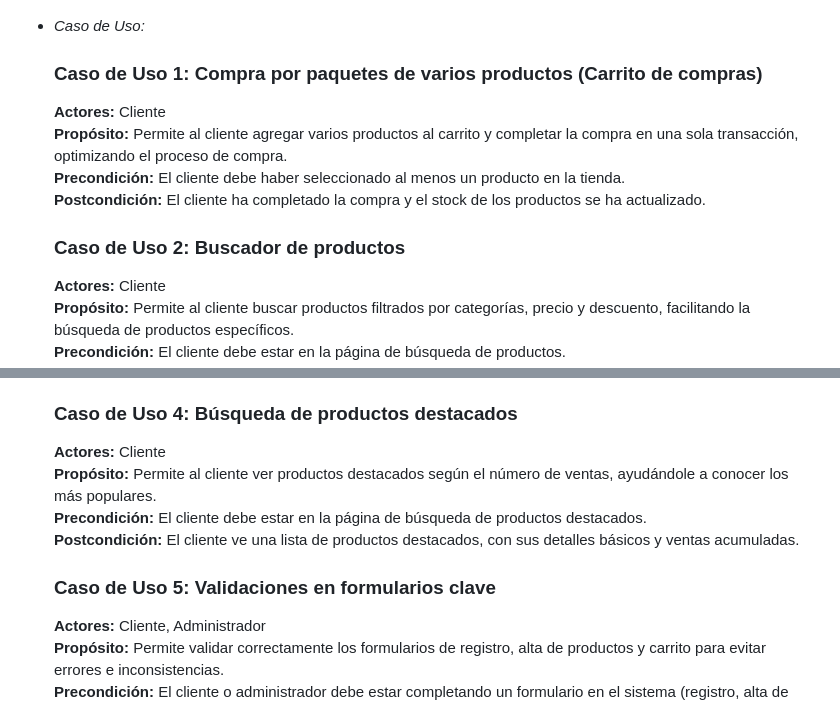
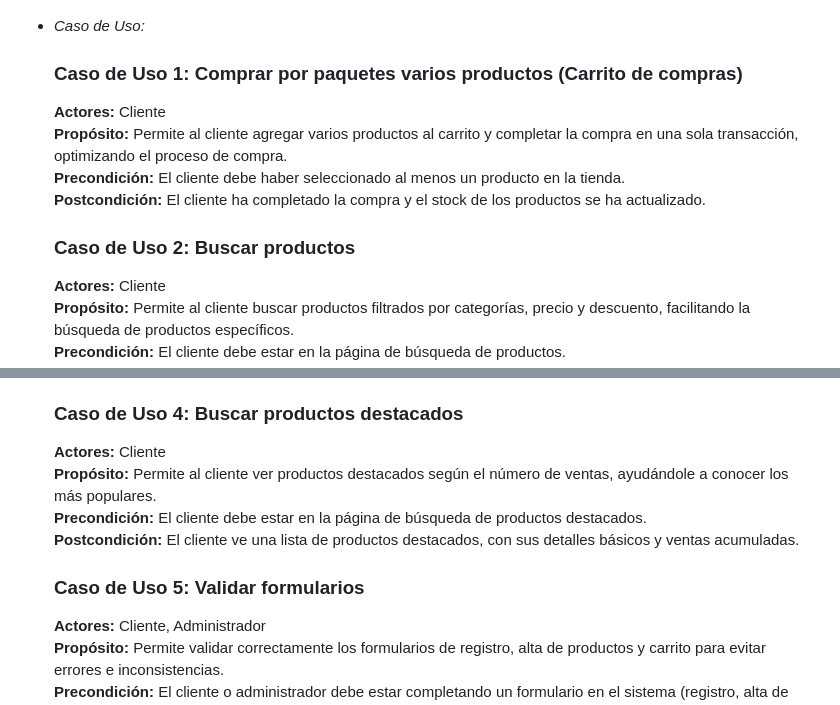
Before and after one commit to joaquinkuster/ecomisiones, a Markdown page: docs/dp-iteracion-2.md, 2 parts joined by grey strips. GitHub-like rendering.

Commit message:
correcion clase 06-12-24

```diff
--- a/docs/dp-iteracion-2.md
+++ b/docs/dp-iteracion-2.md
@@ -28,13 +28,13 @@
 
 - *Caso de Uso:*
 
-  ### Caso de Uso 1: Compra por paquetes de varios productos (Carrito de compras)
+  ### Caso de Uso 1: Comprar por paquetes varios productos (Carrito de compras)
   **Actores:** Cliente
   **Propósito:** Permite al cliente agregar varios productos al carrito y completar la compra en una sola transacción, optimizando el proceso de compra.
   **Precondición:** El cliente debe haber seleccionado al menos un producto en la tienda.
   **Postcondición:** El cliente ha completado la compra y el stock de los productos se ha actualizado.
 
-  ### Caso de Uso 2: Buscador de productos
+  ### Caso de Uso 2: Buscar productos
   **Actores:** Cliente
   **Propósito:** Permite al cliente buscar productos filtrados por categorías, precio y descuento, facilitando la búsqueda de productos específicos.
   **Precondición:** El cliente debe estar en la página de búsqueda de productos.
@@ -46,13 +46,13 @@
   **Precondición:** El administrador debe haber iniciado sesión en el sistema.
   **Postcondición:** El administrador tiene acceso a una lista completa de pedidos, con detalles de productos, cliente, envío y coste.
 
-  ### Caso de Uso 4: Búsqueda de productos destacados
+  ### Caso de Uso 4: Buscar productos destacados
   **Actores:** Cliente
   **Propósito:** Permite al cliente ver productos destacados según el número de ventas, ayudándole a conocer los más populares.
   **Precondición:** El cliente debe estar en la página de búsqueda de productos destacados.
   **Postcondición:** El cliente ve una lista de productos destacados, con sus detalles básicos y ventas acumuladas.
 
-  ### Caso de Uso 5: Validaciones en formularios clave
+  ### Caso de Uso 5: Validar formularios
   **Actores:** Cliente, Administrador
   **Propósito:** Permite validar correctamente los formularios de registro, alta de productos y carrito para evitar errores e inconsistencias.
   **Precondición:** El cliente o administrador debe estar completando un formulario en el sistema (registro, alta de producto o carrito).
```
